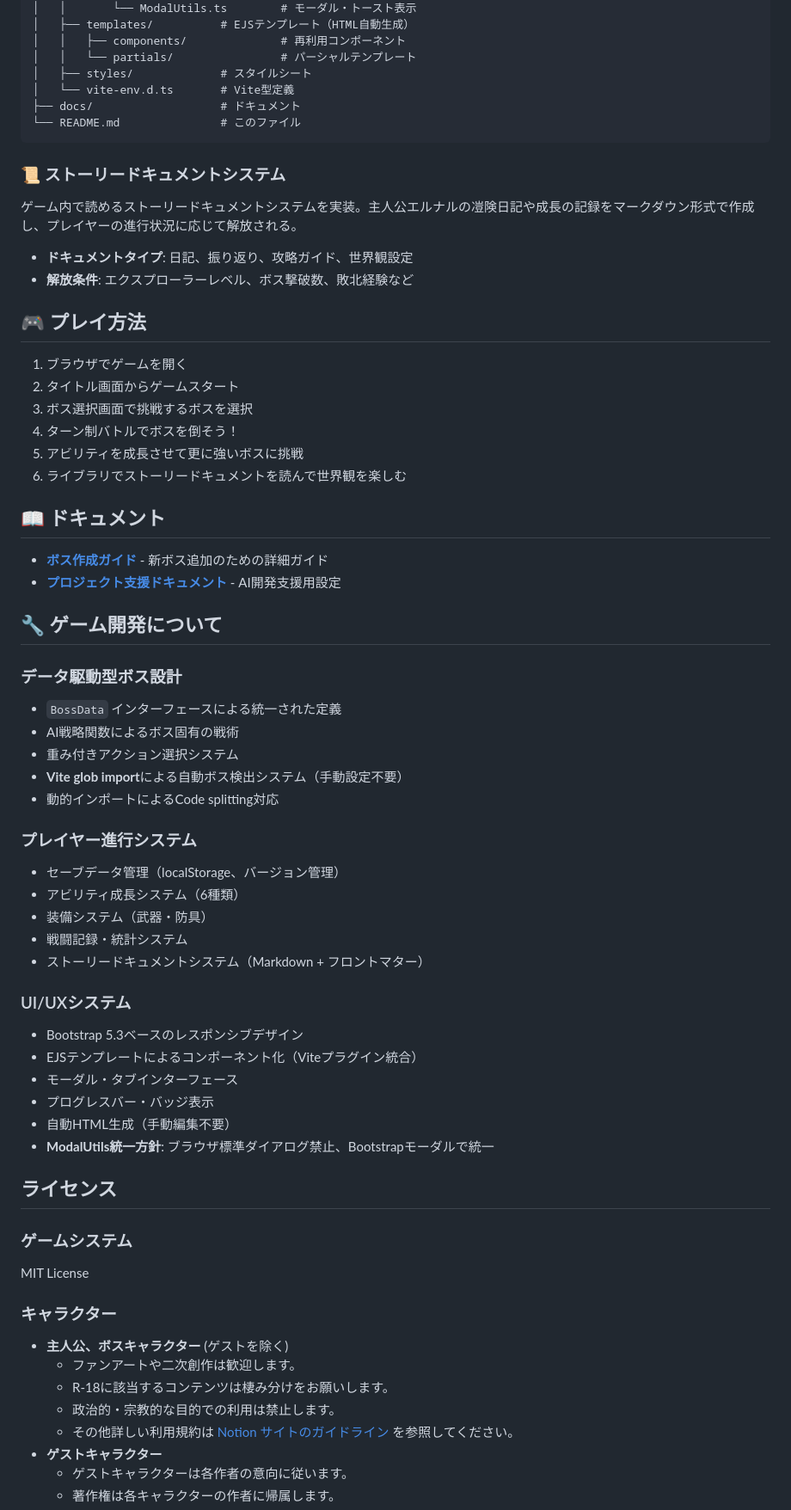
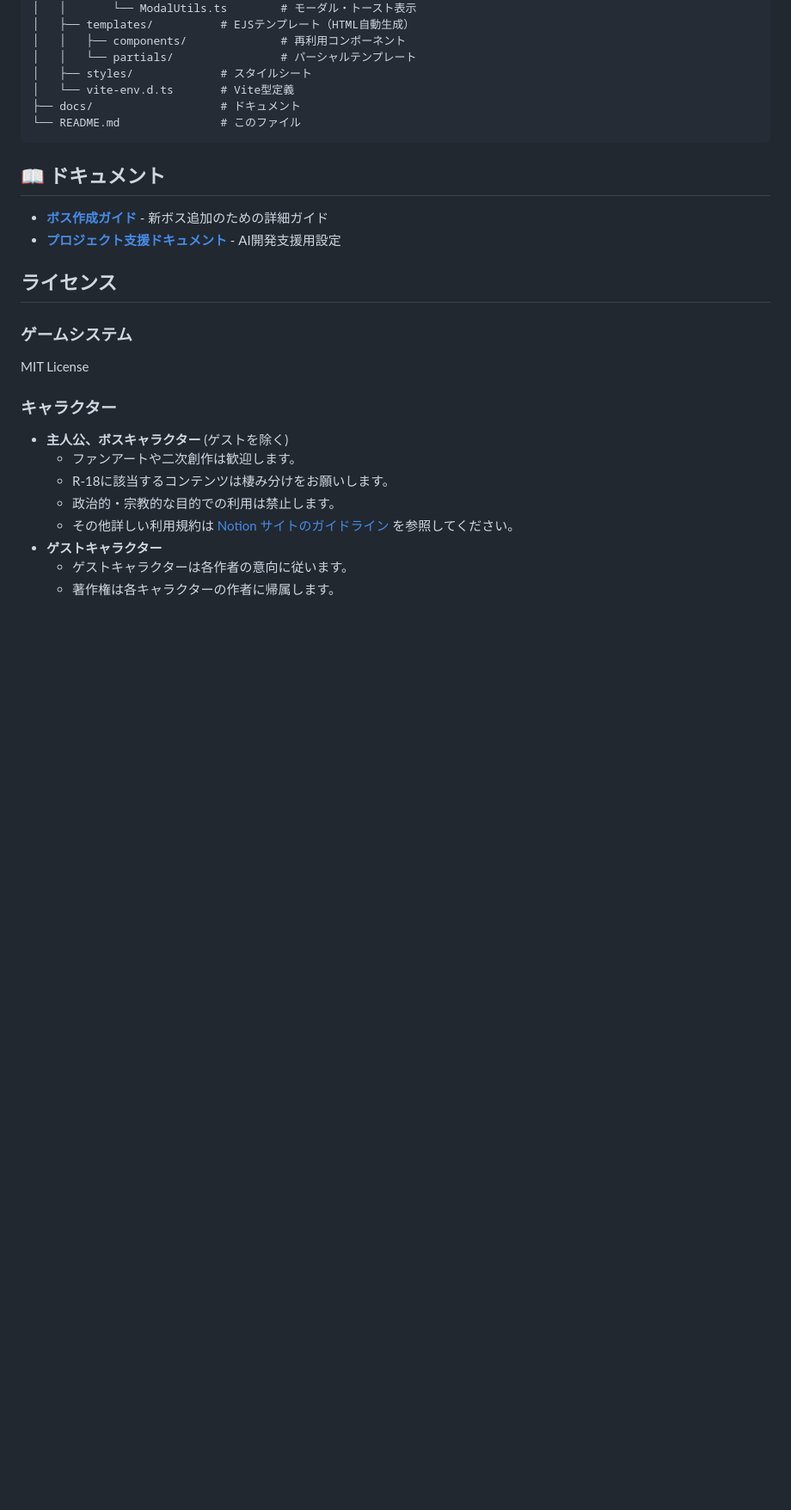
Before and after one commit to leftonbo/eel-rpg-game, a Markdown page: README.md, the part around one of its changes. Shown at 86% size. GitHub-like rendering; blank space fills up the shorter version.

````diff
--- a/README.md
+++ b/README.md
@@ -135,50 +111,10 @@ eel-rpg-game/
 └── README.md               # このファイル
 ```
 
-### 📜 **ストーリードキュメントシステム**
-
-ゲーム内で読めるストーリードキュメントシステムを実装。主人公エルナルの凒険日記や成長の記録をマークダウン形式で作成し、プレイヤーの進行状況に応じて解放される。
-
-- **ドキュメントタイプ**: 日記、振り返り、攻略ガイド、世界観設定
-- **解放条件**: エクスプローラーレベル、ボス撃破数、敗北経験など
-
-## 🎮 **プレイ方法**
-
-1. ブラウザでゲームを開く
-2. タイトル画面からゲームスタート
-3. ボス選択画面で挑戦するボスを選択
-4. ターン制バトルでボスを倒そう！
-5. アビリティを成長させて更に強いボスに挑戦
-6. ライブラリでストーリードキュメントを読んで世界観を楽しむ
-
 ## 📖 ドキュメント
 
 - **[ボス作成ガイド](docs/boss-creation-guide.md)** - 新ボス追加のための詳細ガイド
-- **[プロジェクト支援ドキュメント](CLAUDE.md)** - AI開発支援用設定
-
-## 🔧 **ゲーム開発について**
-
-### データ駆動型ボス設計
-- `BossData` インターフェースによる統一された定義
-- AI戦略関数によるボス固有の戦術
-- 重み付きアクション選択システム
-- **Vite glob import**による自動ボス検出システム（手動設定不要）
-- 動的インポートによるCode splitting対応
-
-### プレイヤー進行システム
-- セーブデータ管理（localStorage、バージョン管理）
-- アビリティ成長システム（6種類）
-- 装備システム（武器・防具）
-- 戦闘記録・統計システム
-- ストーリードキュメントシステム（Markdown + フロントマター）
-
-### UI/UXシステム
-- Bootstrap 5.3ベースのレスポンシブデザイン
-- EJSテンプレートによるコンポーネント化（Viteプラグイン統合）
-- モーダル・タブインターフェース
-- プログレスバー・バッジ表示
-- 自動HTML生成（手動編集不要）
-- **ModalUtils統一方針**: ブラウザ標準ダイアログ禁止、Bootstrapモーダルで統一
+- **[プロジェクト支援ドキュメント](AGENTS.md)** - AI開発支援用設定
 
 ## ライセンス
 
````
Also changed, not shown: other parts of README.md (+16 -40 lines).
